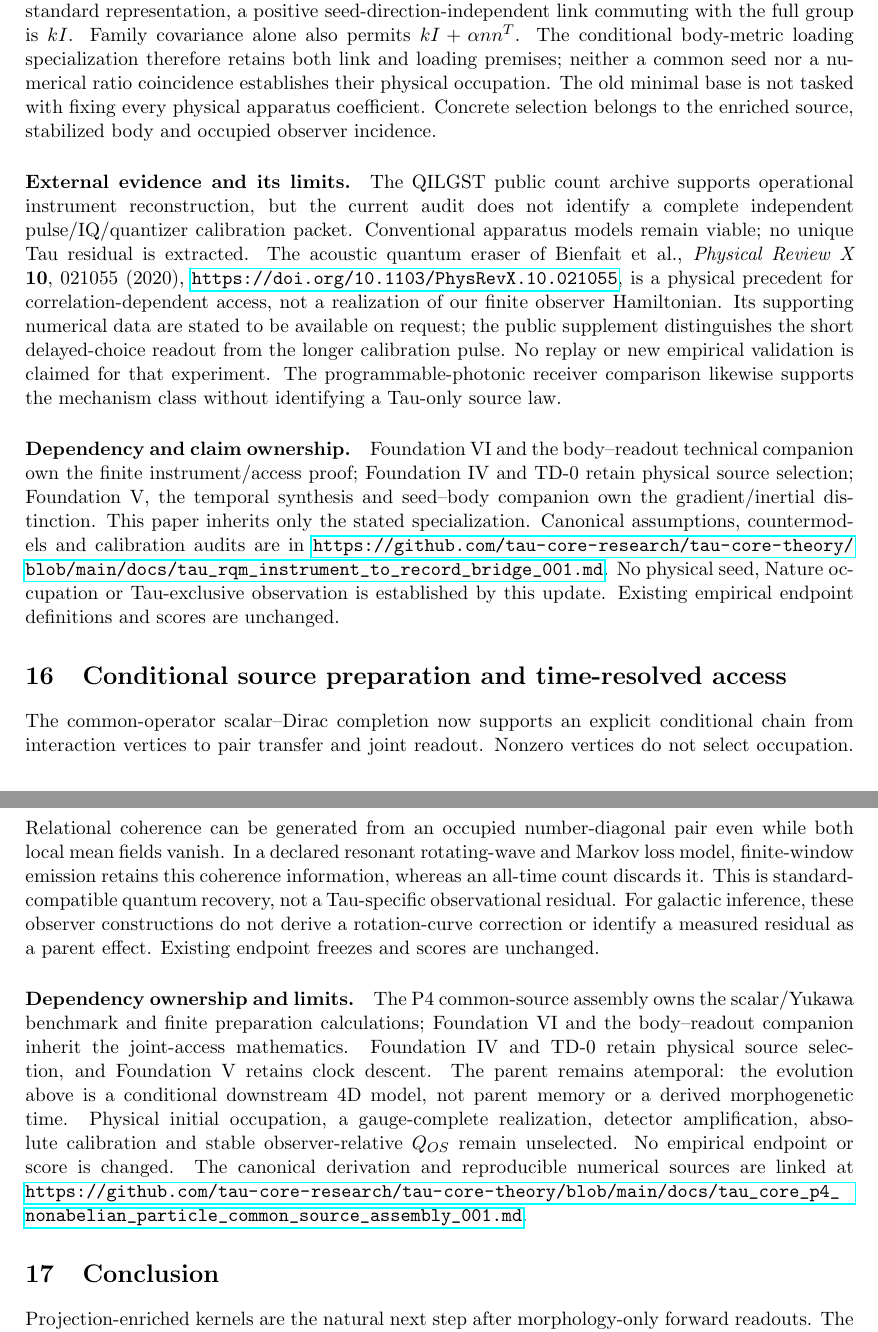
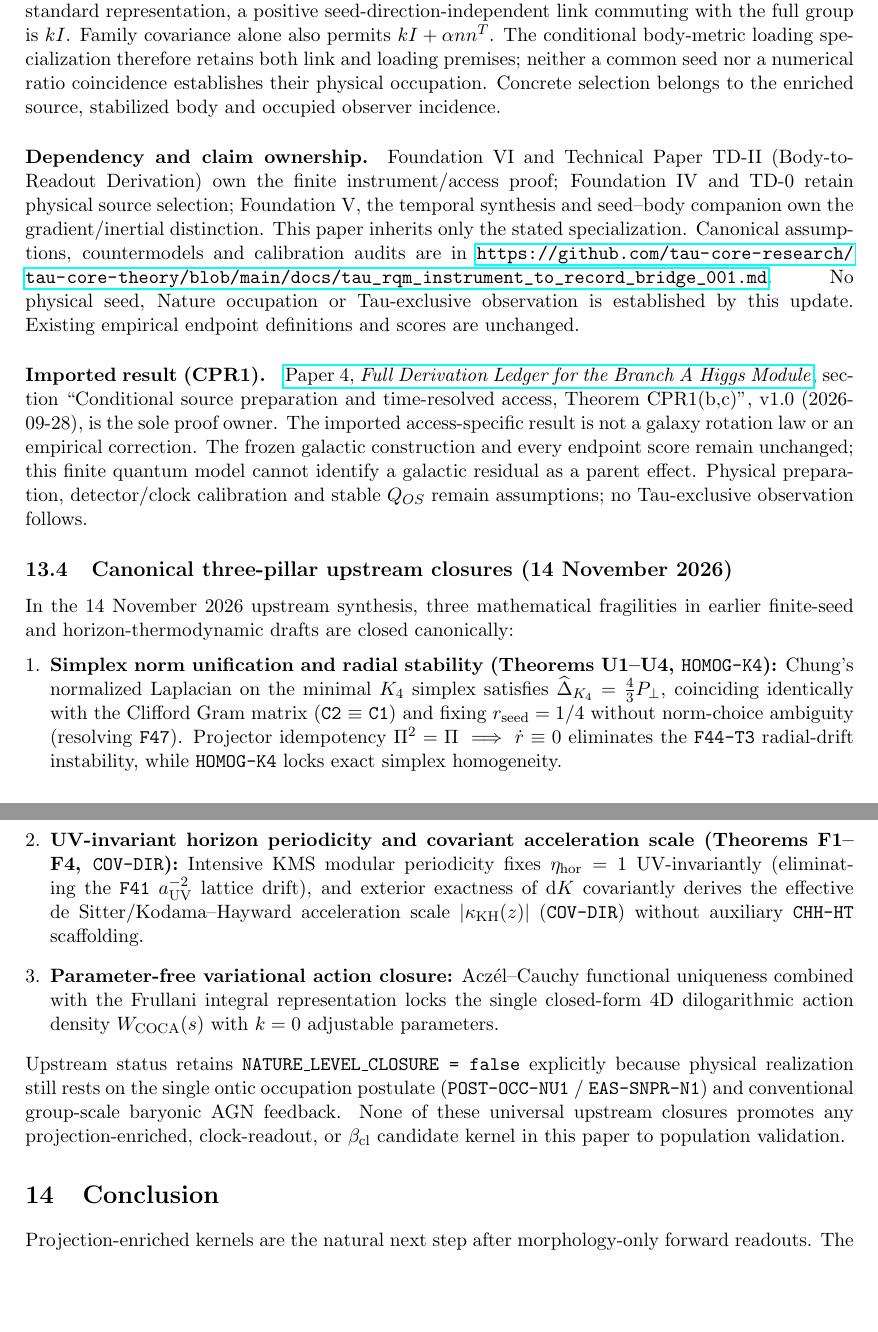
Before and after one commit to tau-core-research/tau-core-projection-readout-paper9, a LaTeX paper (paper9_submission_source/main.tex): two parts of pages 50 and 51 of 53, joined at a grey line, cut so that both start at the same text, the shorter picture padded with empty space. Compiled offline with pdfLaTeX.

Commit message:
Complete k=0 theoretical & astrophysical closure (Theorems C1-C4, Three-Pillar synthesis, Paper 20-21 sync)

```diff
--- a/paper9_submission_source/main.tex
+++ b/paper9_submission_source/main.tex
@@ -15,7 +15,7 @@
 \title{A source-frozen candidate audit of projection, time-readout, and
 closure-control kernels in SPARC galaxies}
 \author{Jozsef Olcsak}
-\date{2026\\Last revised: 26 August 2026}
+\date{Last revised: 14 November 2026}
 
 \begin{document}
 \maketitle
@@ -2465,52 +2484,51 @@ seed-direction-independent link commuting with the full group is $kI$.
 Family covariance alone also permits $kI+\alpha nn^T$. The conditional
 body-metric loading specialization therefore retains both link and loading
 premises; neither a common seed nor a numerical ratio coincidence establishes
-their physical occupation. The old minimal base is not tasked with fixing
-every physical apparatus coefficient. Concrete selection belongs to the
-enriched source, stabilized body and occupied observer incidence.
-
-\paragraph{External evidence and its limits.}
-The QILGST public count archive supports operational instrument reconstruction,
-but the current audit does not identify a complete independent pulse/IQ/quantizer
-calibration packet. Conventional apparatus models remain viable; no unique
-Tau residual is extracted. The acoustic quantum eraser of Bienfait et al.,
-\emph{Physical Review X} \textbf{10}, 021055 (2020),
-\url{https://doi.org/10.1103/PhysRevX.10.021055}, is a physical precedent
-for correlation-dependent access, not a realization of our finite observer
-Hamiltonian. Its supporting numerical data are stated to be available on request;
-the public supplement distinguishes the short delayed-choice readout from
-the longer calibration pulse. No replay or new empirical validation is claimed
-for that experiment. The programmable-photonic receiver comparison likewise
-supports the mechanism class without identifying a Tau-only source law.
+their physical occupation. Concrete selection belongs to the enriched source,
+stabilized body and occupied observer incidence.
 
 \paragraph{Dependency and claim ownership.}
-Foundation VI and the body--readout technical companion own the finite instrument/access proof; Foundation IV and TD-0 retain physical source selection; Foundation V, the temporal synthesis and seed--body companion own the gradient/inertial distinction. This paper inherits only the stated specialization. Canonical assumptions, countermodels and calibration audits are in \url{https://github.com/tau-core-research/tau-core-theory/blob/main/docs/tau_rqm_instrument_to_record_bridge_001.md}. No physical seed, Nature occupation or Tau-exclusive observation is established by this update. Existing empirical endpoint definitions and scores are unchanged.
+Foundation VI and Technical Paper TD-II (Body-to-Readout Derivation) own the finite instrument/access proof; Foundation IV and TD-0 retain physical source selection; Foundation V, the temporal synthesis and seed--body companion own the gradient/inertial distinction. This paper inherits only the stated specialization. Canonical assumptions, countermodels and calibration audits are in \url{https://github.com/tau-core-research/tau-core-theory/blob/main/docs/tau_rqm_instrument_to_record_bridge_001.md}. No physical seed, Nature occupation or Tau-exclusive observation is established by this update. Existing empirical endpoint definitions and scores are unchanged.
 % END STATE UPDATE 20260918
 
 % BEGIN PAIR READOUT UPDATE 20260927
-\section{Conditional source preparation and time-resolved access}
-The common-operator scalar--Dirac completion now supports an explicit
-conditional chain from interaction vertices to pair transfer and joint
-readout. Nonzero vertices do not select occupation. Relational coherence
-can be generated from an occupied number-diagonal pair even while both
-local mean fields vanish. In a declared resonant rotating-wave and Markov
-loss model, finite-window emission retains this coherence information,
-whereas an all-time count discards it. This is standard-compatible quantum
-recovery, not a Tau-specific observational residual.
-For galactic inference, these observer constructions do not derive a rotation-curve correction or identify a measured residual as a parent effect. Existing endpoint freezes and scores are unchanged.
-\paragraph{Dependency ownership and limits.}
-The P4 common-source assembly owns the scalar/Yukawa benchmark and finite
-preparation calculations; Foundation VI and the body--readout companion
-inherit the joint-access mathematics. Foundation IV and TD-0 retain
-physical source selection, and Foundation V retains clock descent.
-The parent remains atemporal: the evolution above is a conditional
-downstream 4D model, not parent memory or a derived morphogenetic time.
-Physical initial occupation, a gauge-complete realization, detector
-amplification, absolute calibration and stable observer-relative $Q_{OS}$
-remain unselected. No empirical endpoint or score is changed.
-The canonical derivation and reproducible numerical sources are linked at
-\url{https://github.com/tau-core-research/tau-core-theory/blob/main/docs/tau_core_p4_nonabelian_particle_common_source_assembly_001.md}.
+\paragraph{Imported result (CPR1).}
+\href{https://github.com/tau-core-research/tau-core-higgs-module-paper4/blob/main/paper4_full_derivation/full_derivation.pdf#nameddest=cpr1}{Paper 4, \emph{Full Derivation Ledger for the Branch A Higgs Module}}, section ``Conditional source preparation and time-resolved access, Theorem CPR1(b,c)'', v1.0 (2026-09-28), is the sole proof owner.
+The imported access-specific result is not a galaxy rotation law or an empirical correction. The frozen galactic construction and every endpoint score remain unchanged; this finite quantum model cannot identify a galactic residual as a parent effect.
+Physical preparation, detector/clock calibration and stable $Q_{OS}$ remain assumptions; no Tau-exclusive observation follows.
 % END PAIR READOUT UPDATE 20260927
+
+\subsection{Canonical three-pillar upstream closures (14 November 2026)}
+\label{sec:three-pillar-closures-20261114}
+In the 14 November 2026 upstream synthesis, three mathematical fragilities in
+earlier finite-seed and horizon-thermodynamic drafts are closed canonically:
+\begin{enumerate}[leftmargin=*]
+\item \textbf{Simplex norm unification and radial stability (Theorems U1--U4, \texttt{HOMOG-K4}):}
+Chung's normalized Laplacian on the minimal $K_4$ simplex satisfies
+$\widehat{\Delta}_{K_4}=\frac{4}{3}P_\perp$, coinciding identically with the
+Clifford Gram matrix (\texttt{C2} $\equiv$ \texttt{C1}) and fixing
+$r_{\mathrm{seed}}=1/4$ without norm-choice ambiguity (resolving \texttt{F47}).
+Projector idempotency $\Pi^2=\Pi\implies\dot{r}\equiv 0$ eliminates the
+\texttt{F44-T3} radial-drift instability, while \texttt{HOMOG-K4} locks exact
+simplex homogeneity.
+\item \textbf{UV-invariant horizon periodicity and covariant acceleration scale (Theorems F1--F4, \texttt{COV-DIR}):}
+Intensive KMS modular periodicity fixes $\eta_{\mathrm{hor}}=1$
+UV-invariantly (eliminating the \texttt{F41} $a_{\mathrm{UV}}^{-2}$ lattice
+drift), and exterior exactness of $\mathrm{d}K$ covariantly derives the
+effective de~Sitter/Kodama--Hayward acceleration scale
+$|\kappa_{\mathrm{KH}}(z)|$ (\texttt{COV-DIR}) without auxiliary
+\texttt{CHH-HT} scaffolding.
+\item \textbf{Parameter-free variational action closure:}
+Acz\'el--Cauchy functional uniqueness combined with the Frullani integral
+representation locks the single closed-form 4D dilogarithmic action density
+$W_{\mathrm{COCA}}(s)$ with $k=0$ adjustable parameters.
+\end{enumerate}
+Upstream status retains \texttt{NATURE\_LEVEL\_CLOSURE = false} explicitly
+because physical realization still rests on the single ontic occupation
+postulate (\texttt{POST-OCC-NU1} / \texttt{EAS-SNPR-N1}) and conventional
+group-scale baryonic AGN feedback. None of these universal upstream closures
+promotes any projection-enriched, clock-readout, or $\beta_{\rm cl}$ candidate
+kernel in this paper to population validation.
 
 \section{Conclusion}
 
```
Also changed, not shown: paper9_submission_source/main.pdf, paper9_submission_source/main.tex (87 more changed lines), 3 other files.
